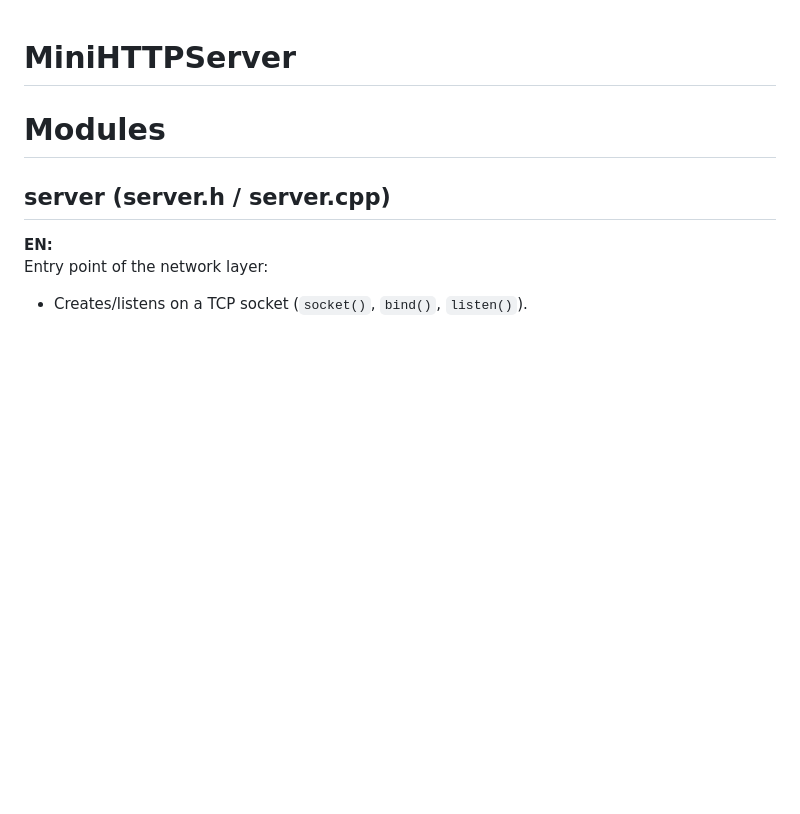
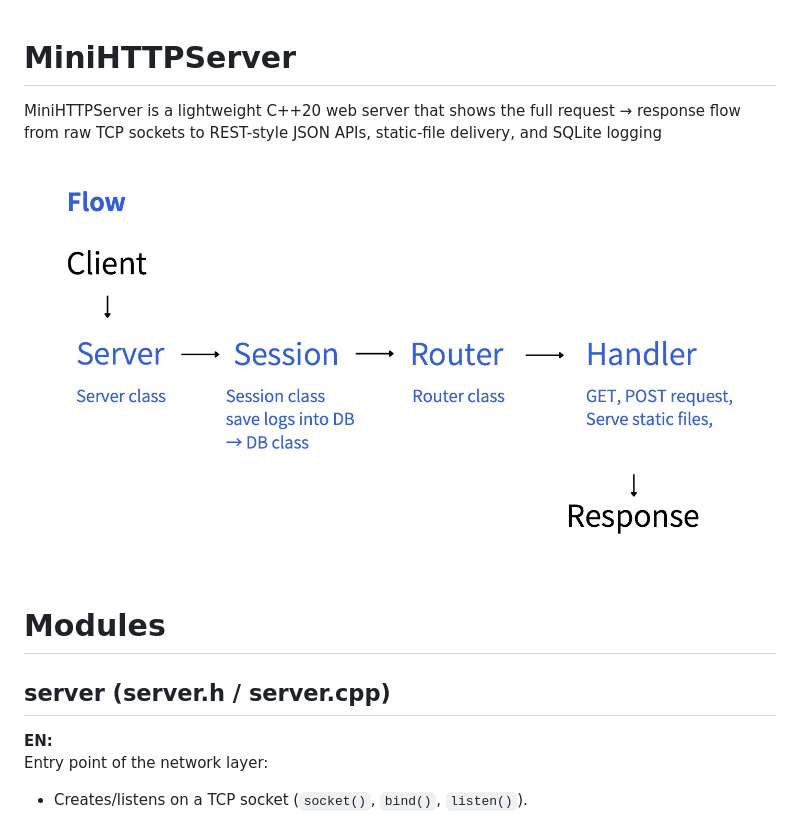
Before and after one commit to whencanibe/MiniHTTPServer, a Markdown page: README.md, the part around the change. Rendered like a GitHub page; pictures changed too: img/minihttpserver_flow.jpg (added); blank space fills up the shorter version.

```diff
--- a/README.md
+++ b/README.md
@@ -1,4 +1,7 @@
 # MiniHTTPServer
+MiniHTTPServer is a lightweight C++20 web server that shows the full request → response flow from raw TCP sockets to REST-style JSON APIs, static-file delivery, and SQLite logging
+
+![flow](img/minihttpserver_flow.jpg)
 
 # Modules
 
```
